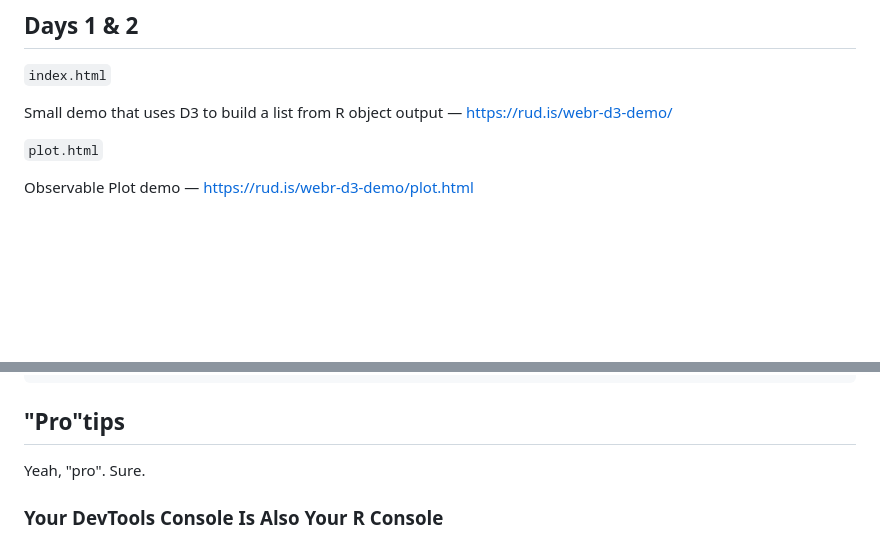
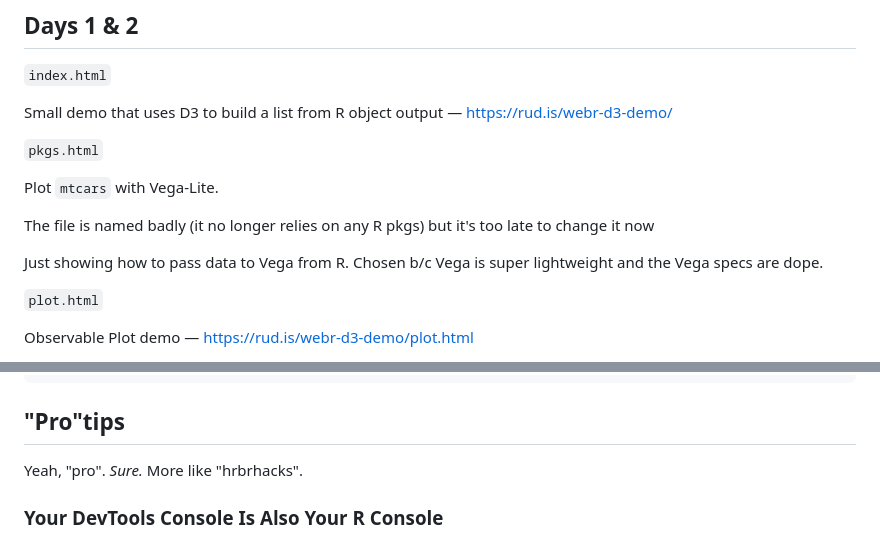
Before and after one commit to hrbrmstr/webr-experiments, a Markdown page: README.md, 2 parts joined by grey strips. Rendered like a GitHub page; blank space fills up the shorter version.

Commit message:
fix: forgot to put the vega example in

```diff
--- a/README.md
+++ b/README.md
@@ -23,6 +23,14 @@ I was lazy and had like _everything_ in the same directory (WebR, JS, CSS, CSV,
 `index.html`
 
 Small demo that uses D3 to build a list from R object output — <https://rud.is/webr-d3-demo/>
+
+`pkgs.html`
+
+Plot `mtcars` with Vega-Lite.
+
+The file is named badly (it no longer relies on any R pkgs) but it's too late to change it now
+
+Just showing how to pass data to Vega from R. Chosen b/c Vega is super lightweight and the Vega specs are dope.
 
 `plot.html`
 
@@ -84,7 +92,7 @@ Cross-Origin-Embedder-Policy: require-corp
 
 ## "Pro"tips
 
-Yeah, "pro". Sure.
+Yeah, "pro". _Sure._ More like "hrbrhacks".
 
 ### Your DevTools Console Is Also Your R Console
 
```
